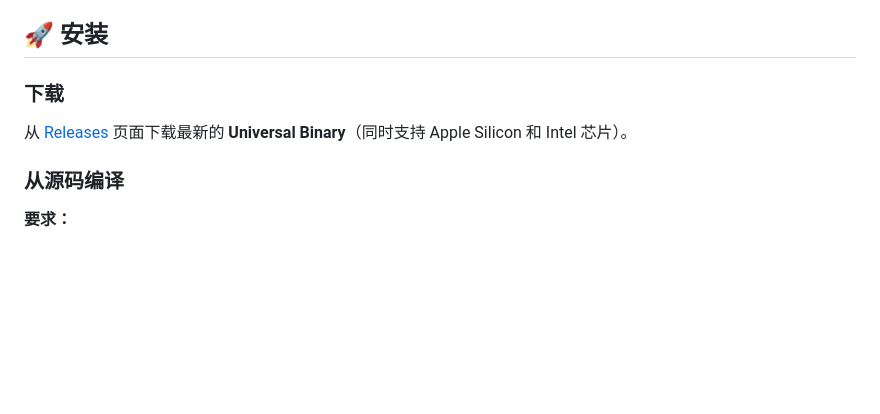
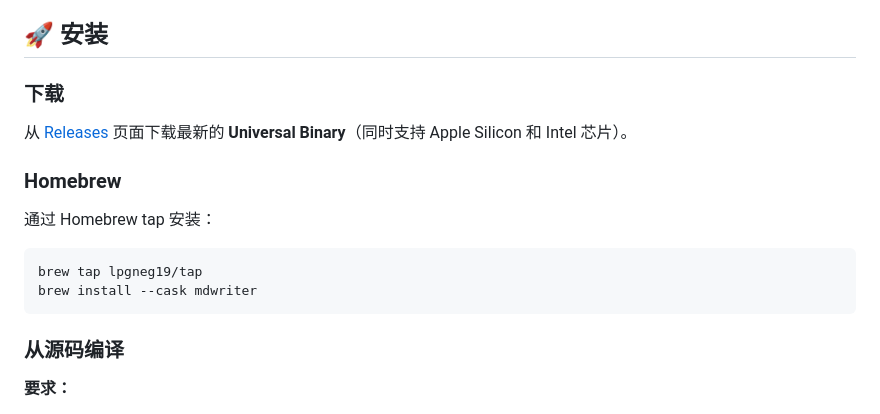
Before and after one commit to SteveShi/MDWriter, a Markdown page: README_ZH.md, the part around the change. GitHub-like rendering; blank space fills up the shorter version.

````diff
--- a/README_ZH.md
+++ b/README_ZH.md
@@ -65,6 +65,13 @@ MDWriter 采用 **SwiftUI** 和 **SwiftData** 构建，提供原生性能、流
 ### 下载
 从 [Releases](https://github.com/lpgneg19/MDWriter/releases) 页面下载最新的 **Universal Binary**（同时支持 Apple Silicon 和 Intel 芯片）。
 
+### Homebrew
+通过 Homebrew tap 安装：
+```bash
+brew tap lpgneg19/tap
+brew install --cask mdwriter
+```
+
 ### 从源码编译
 **要求：**
 *   macOS 14.0+
````
Also changed, not shown: README.md (+6 -0 lines).
